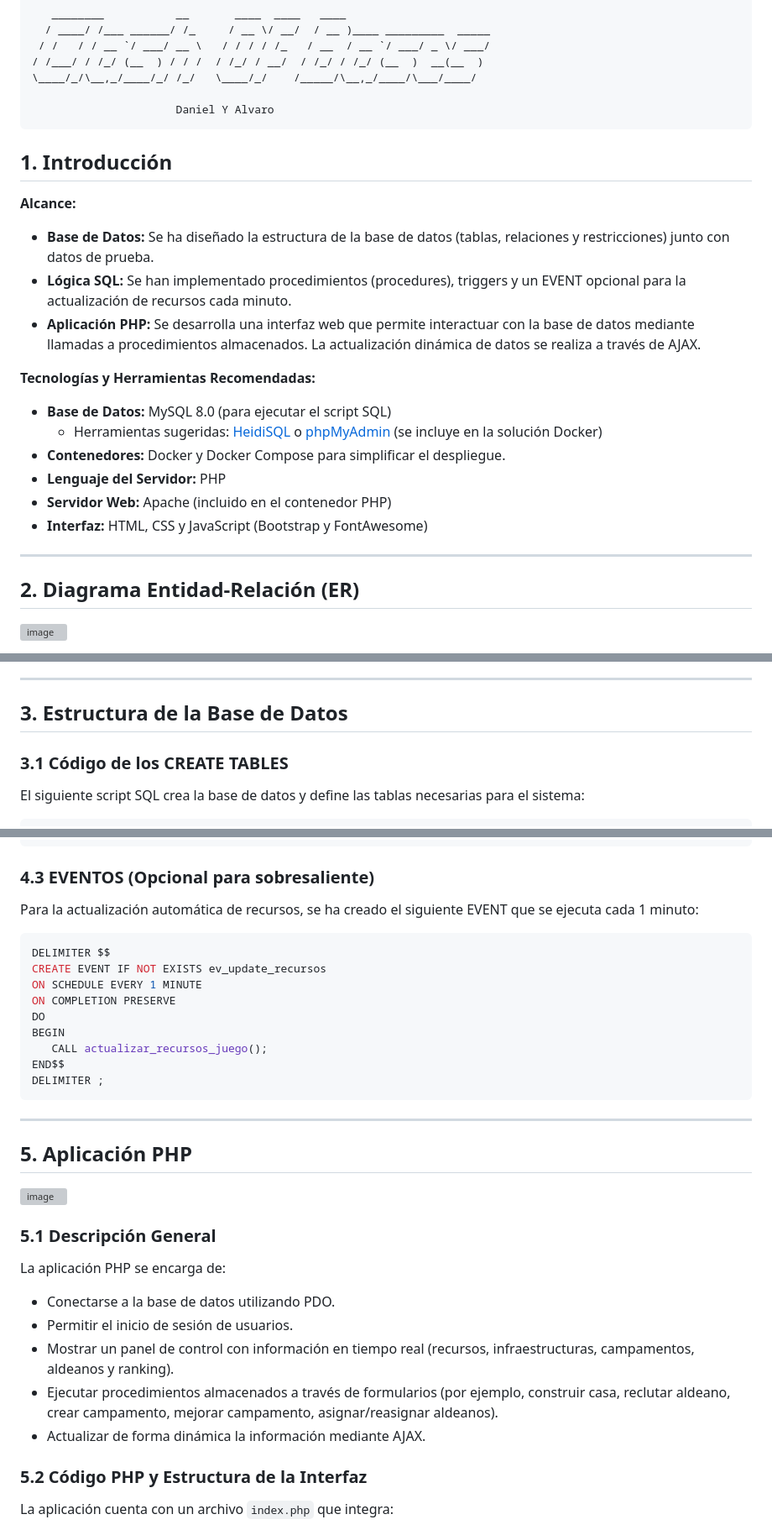
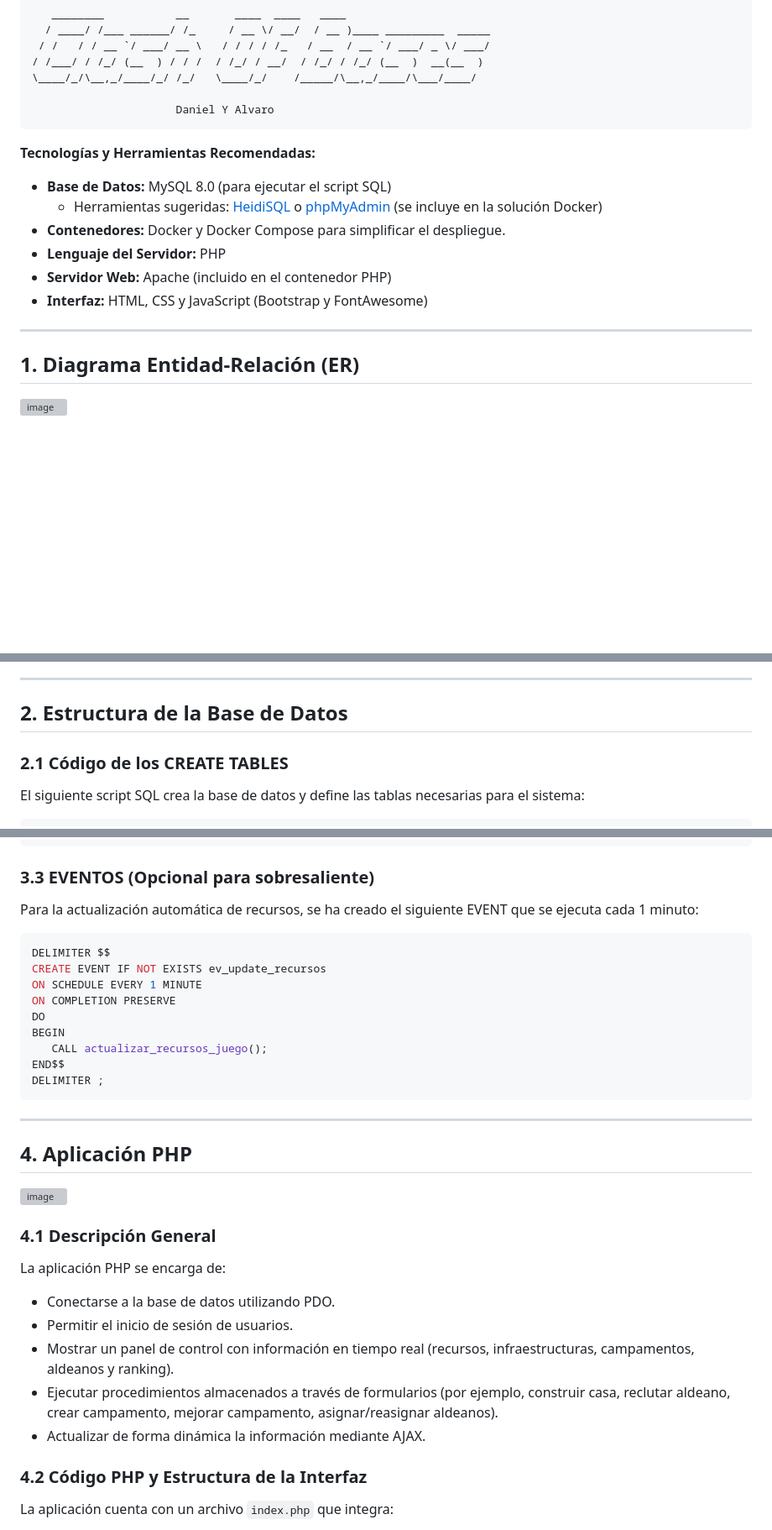
Before and after one commit to Danilop95/Trabajo-Bases-2025, a Markdown page: README.md, 3 parts joined by grey strips. Shown: that part at 84% size. Drawn GitHub-style; blank space fills up the shorter version; grey boxes are pictures that could not be loaded.

````diff
--- a/README.md
+++ b/README.md
@@ -5,12 +5,6 @@
     \____/_/\__,_/____/_/ /_/   \____/_/    /_____/\__,_/____/\___/____/
 
                           Daniel Y Alvaro
-## 1. Introducción
-
-**Alcance:**
-- **Base de Datos:** Se ha diseñado la estructura de la base de datos (tablas, relaciones y restricciones) junto con datos de prueba.
-- **Lógica SQL:** Se han implementado procedimientos (procedures), triggers y un EVENT opcional para la actualización de recursos cada minuto.
-- **Aplicación PHP:** Se desarrolla una interfaz web que permite interactuar con la base de datos mediante llamadas a procedimientos almacenados. La actualización dinámica de datos se realiza a través de AJAX.
 
 **Tecnologías y Herramientas Recomendadas:**
 - **Base de Datos:** MySQL 8.0 (para ejecutar el script SQL)
@@ -22,7 +16,7 @@
 
 ---
 
-## 2. Diagrama Entidad-Relación (ER)
+## 1. Diagrama Entidad-Relación (ER)
 
 ![image](https://github.com/user-attachments/assets/0005da7c-fbc1-44d1-aae7-940b12e19904)
 
@@ -39,9 +33,9 @@ El diagrama ER final refleja la estructura y las relaciones entre las siguientes
 
 ---
 
-## 3. Estructura de la Base de Datos
+## 2. Estructura de la Base de Datos
 
-### 3.1 Código de los CREATE TABLES
+### 2.1 Código de los CREATE TABLES
 
 El siguiente script SQL crea la base de datos y define las tablas necesarias para el sistema:
 
@@ -360,7 +354,7 @@ END$$
 DELIMITER ;
 ```
 
-### 4.3 EVENTOS (Opcional para sobresaliente)
+### 3.3 EVENTOS (Opcional para sobresaliente)
 
 Para la actualización automática de recursos, se ha creado el siguiente EVENT que se ejecuta cada 1 minuto:
 
@@ -378,12 +372,12 @@ DELIMITER ;
 
 ---
 
-## 5. Aplicación PHP
+## 4. Aplicación PHP
 ![image](https://github.com/user-attachments/assets/9f8db1b8-1064-4b7b-9e8e-16d49d959692)
 
 
 
-### 5.1 Descripción General
+### 4.1 Descripción General
 
 La aplicación PHP se encarga de:
 - Conectarse a la base de datos utilizando PDO.
@@ -392,7 +386,7 @@ La aplicación PHP se encarga de:
 - Ejecutar procedimientos almacenados a través de formularios (por ejemplo, construir casa, reclutar aldeano, crear campamento, mejorar campamento, asignar/reasignar aldeanos).
 - Actualizar de forma dinámica la información mediante AJAX.
 
-### 5.2 Código PHP y Estructura de la Interfaz
+### 4.2 Código PHP y Estructura de la Interfaz
 
 La aplicación cuenta con un archivo `index.php` que integra:
 - Conexión a la base de datos y manejo de sesión.
````
Also changed, not shown: other parts of README.md (+7 -7 lines).
